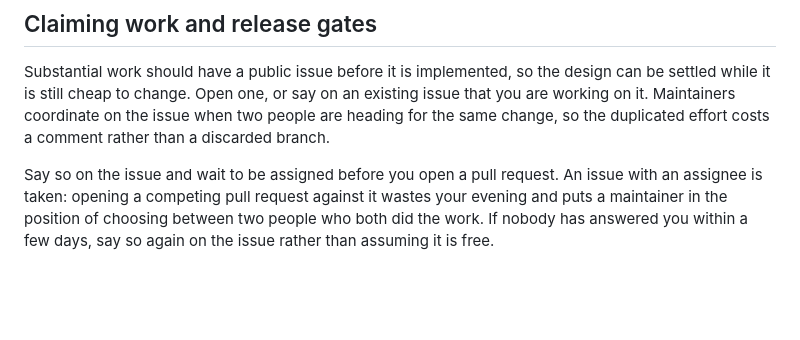
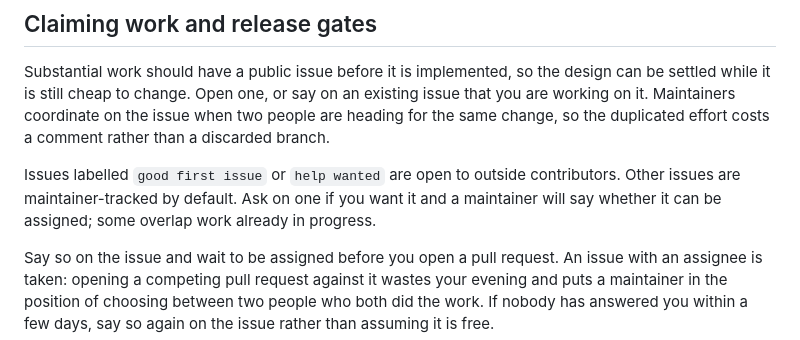
Before and after one commit to QHarshil/adduce, a Markdown page: CONTRIBUTING.md, the part around the change. GitHub-like rendering; blank space fills up the shorter version.

Commit message:
Open labelled issues to outside contributors
Signed-off-by: QHarshil <harshil_c@hotmail.com>

```diff
--- a/CONTRIBUTING.md
+++ b/CONTRIBUTING.md
@@ -177,6 +177,11 @@ existing issue that you are working on it. Maintainers coordinate on the issue
 when two people are heading for the same change, so the duplicated effort costs
 a comment rather than a discarded branch.
 
+Issues labelled `good first issue` or `help wanted` are open to outside
+contributors. Other issues are maintainer-tracked by default. Ask on one if you
+want it and a maintainer will say whether it can be assigned; some overlap work
+already in progress.
+
 Say so on the issue and wait to be assigned before you open a pull request. An
 issue with an assignee is taken: opening a competing pull request against it
 wastes your evening and puts a maintainer in the position of choosing between
```
